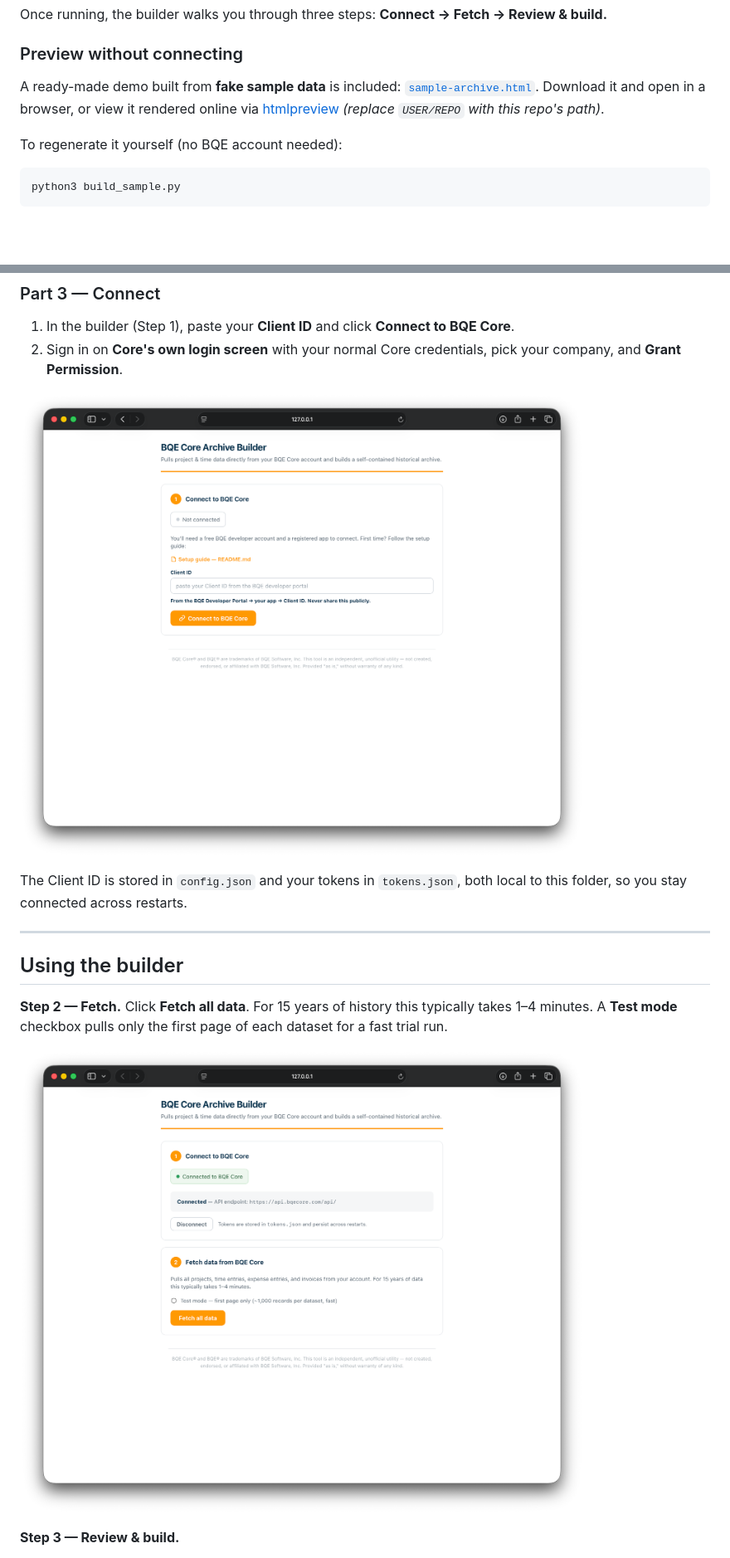
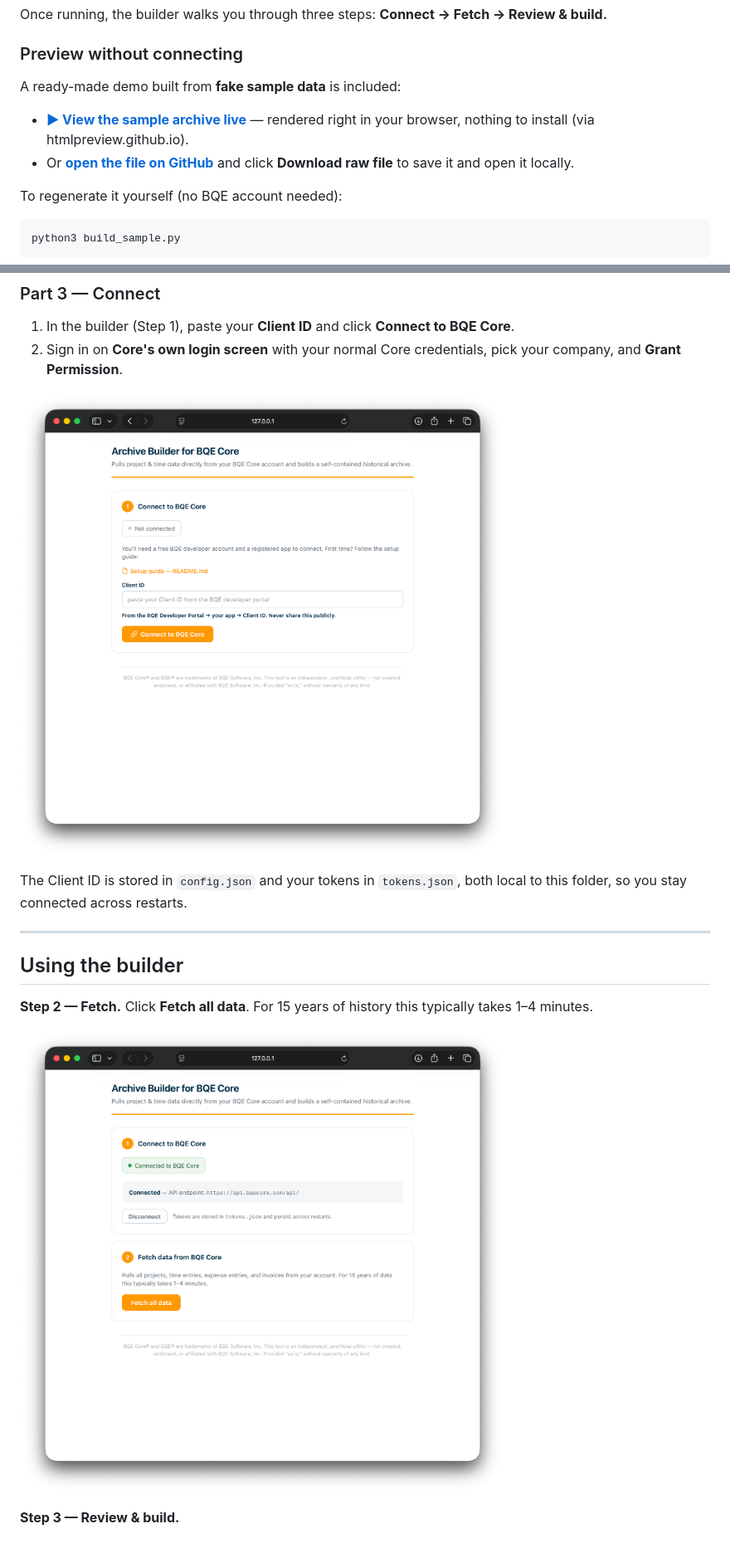
Before and after one commit to markwarfel/Archive-Builder-for-BQE-Core, a Markdown page: README.md, 2 parts joined by grey strips. Shown at 83% size. GitHub-like rendering; pictures changed too: docs/builder-1-connect.png, docs/builder-2-fetch.png; blank space fills up the shorter version.

```diff
--- a/README.md
+++ b/README.md
@@ -65,10 +65,9 @@ Review & build.**
 ### Preview without connecting
 
 A ready-made demo built from **fake sample data** is included:
-[`sample-archive.html`](sample-archive.html). Download it and open in a browser,
-or view it rendered online via
-[htmlpreview](https://htmlpreview.github.io/?https://github.com/USER/REPO/blob/main/sample-archive.html)
-*(replace `USER/REPO` with this repo's path)*.
+
+- **[▶ View the sample archive live](https://htmlpreview.github.io/?https://github.com/markwarfel/Archive-Builder-for-BQE-Core/blob/main/sample-archive.html)** — rendered right in your browser, nothing to install (via htmlpreview.github.io).
+- Or **[open the file on GitHub](sample-archive.html)** and click **Download raw file** to save it and open it locally.
 
 To regenerate it yourself (no BQE account needed):
 
@@ -142,8 +141,7 @@ local to this folder, so you stay connected across restarts.
 ## Using the builder
 
 **Step 2 — Fetch.** Click **Fetch all data**. For 15 years of history this
-typically takes 1–4 minutes. A **Test mode** checkbox pulls only the first page
-of each dataset for a fast trial run.
+typically takes 1–4 minutes.
 
 ![Connected, ready to fetch](docs/builder-2-fetch.png)
 
```
Also changed, not shown: other parts of README.md (+1 -1 lines), 2 other files.
